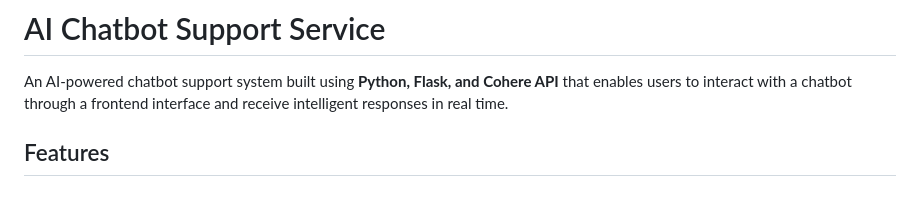
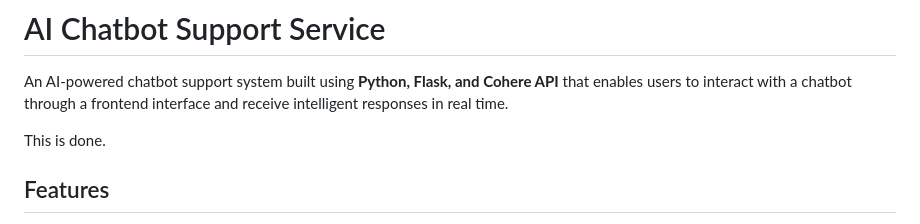
Before and after one commit to Aditi-Gp/AI-CHATBOT-SUPPORT-SERVICE, a Markdown page: README.md, the part around the change. GitHub-like rendering; blank space fills up the shorter version.

Commit message:
Add note about completion to README

```diff
--- a/README.md
+++ b/README.md
@@ -1,6 +1,7 @@
 # AI Chatbot Support Service
 An AI-powered chatbot support system built using **Python, Flask, and Cohere API** that enables users to interact with a chatbot through a frontend interface and receive intelligent responses in real time.
 
+This is done.
 
 ## Features
 - Real-time chatbot interaction
```
